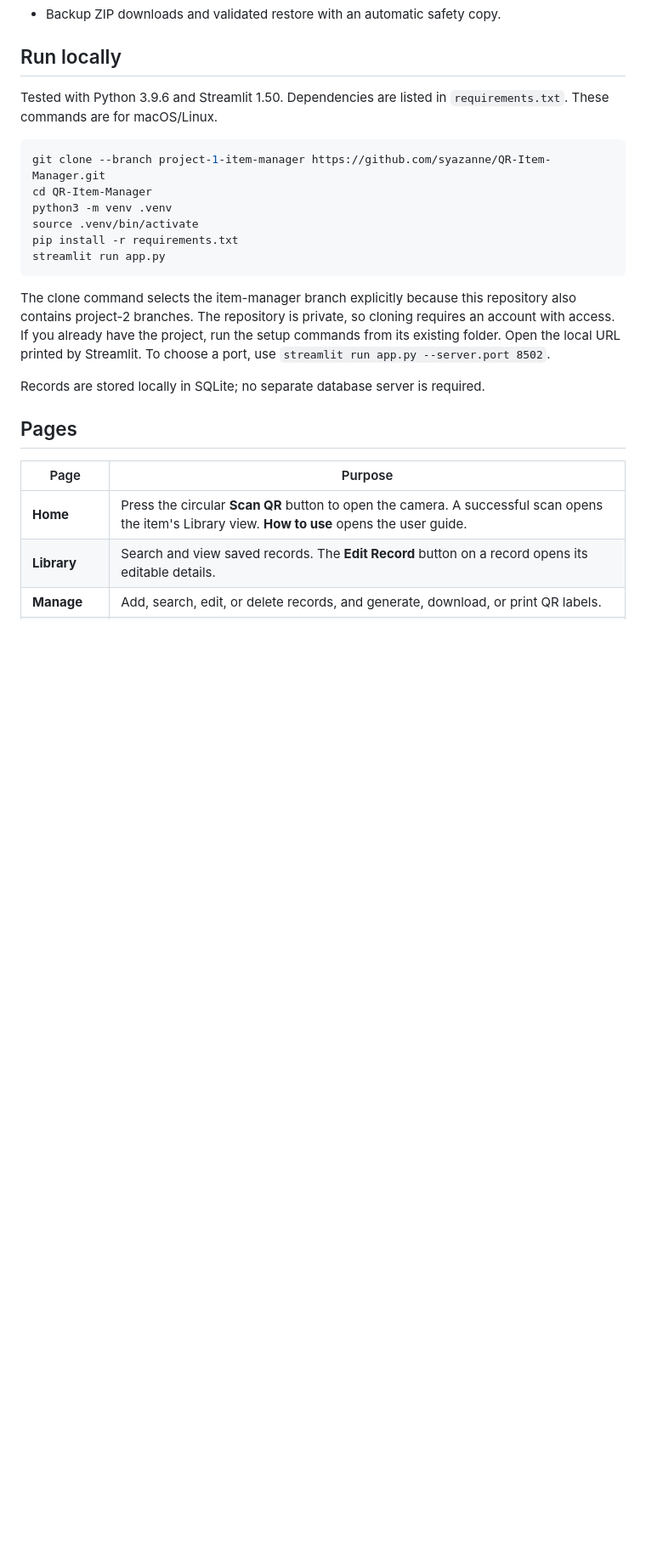
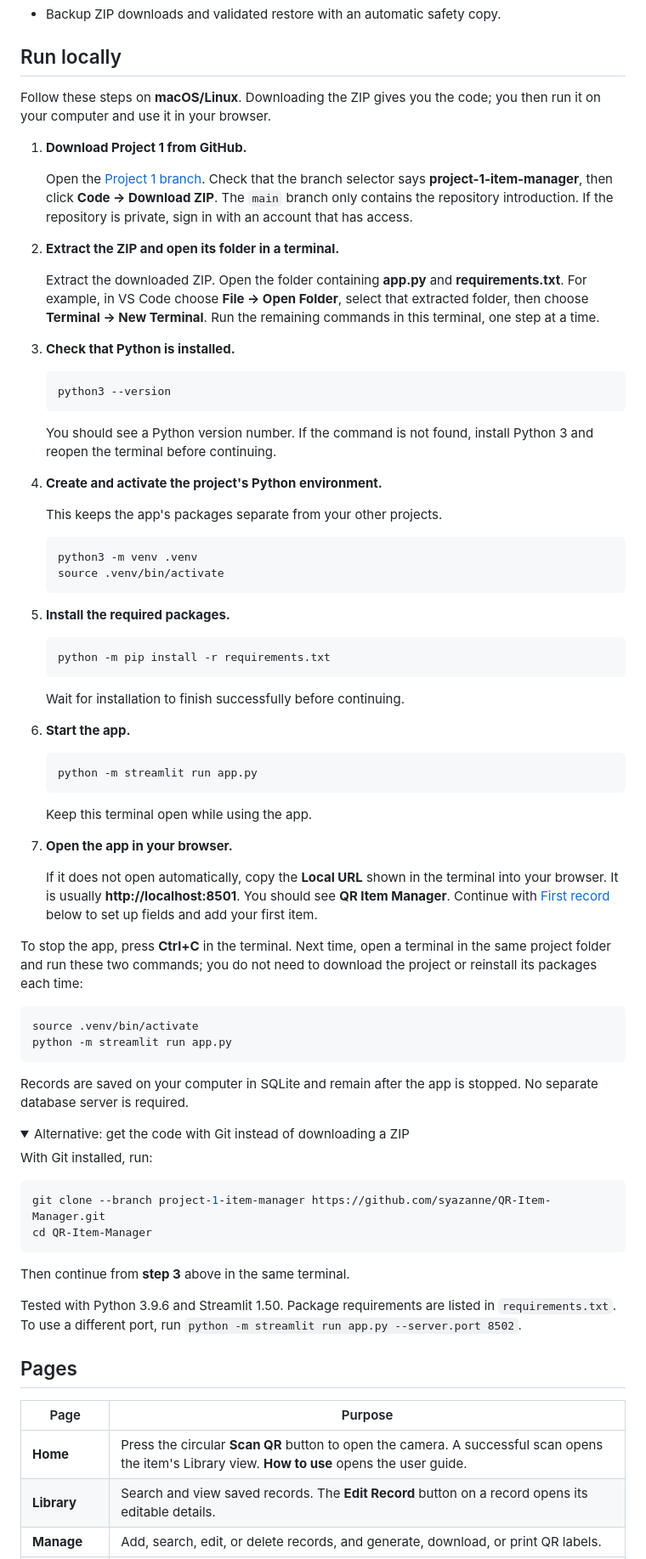
Before and after one commit to syazanne/QR-Item-Manager, a Markdown page: README.md, the part around the change. Shown at 85% size. Drawn GitHub-style; folded sections open; blank space fills up the shorter version.

Commit message:
Clarify local setup with numbered ZIP download instructions

````diff
--- a/README.md
+++ b/README.md
@@ -44,26 +44,93 @@ flowchart LR
 
 ## Run locally
 
-Tested with Python 3.9.6 and Streamlit 1.50. Dependencies are listed in
-`requirements.txt`. These commands are for macOS/Linux.
+Follow these steps on **macOS/Linux**. Downloading the ZIP gives you the code;
+you then run it on your computer and use it in your browser.
+
+1. **Download Project 1 from GitHub.**
+
+   Open the [Project 1 branch](https://github.com/syazanne/QR-Item-Manager/tree/project-1-item-manager).
+   Check that the branch selector says **project-1-item-manager**, then click
+   **Code → Download ZIP**. The `main` branch only contains the repository introduction.
+   If the repository is private, sign in with an account that has access.
+
+2. **Extract the ZIP and open its folder in a terminal.**
+
+   Extract the downloaded ZIP. Open the folder containing **app.py** and
+   **requirements.txt**. For example, in VS Code choose **File → Open Folder**,
+   select that extracted folder, then choose **Terminal → New Terminal**.
+   Run the remaining commands in this terminal, one step at a time.
+
+3. **Check that Python is installed.**
+
+   ```bash
+   python3 --version
+   ```
+
+   You should see a Python version number. If the command is not found, install
+   Python 3 and reopen the terminal before continuing.
+
+4. **Create and activate the project's Python environment.**
+
+   This keeps the app's packages separate from your other projects.
+
+   ```bash
+   python3 -m venv .venv
+   source .venv/bin/activate
+   ```
+
+5. **Install the required packages.**
+
+   ```bash
+   python -m pip install -r requirements.txt
+   ```
+
+   Wait for installation to finish successfully before continuing.
+
+6. **Start the app.**
+
+   ```bash
+   python -m streamlit run app.py
+   ```
+
+   Keep this terminal open while using the app.
+
+7. **Open the app in your browser.**
+
+   If it does not open automatically, copy the **Local URL** shown in the
+   terminal into your browser. It is usually **http://localhost:8501**.
+   You should see **QR Item Manager**. Continue with [First record](#first-record)
+   below to set up fields and add your first item.
+
+To stop the app, press **Ctrl+C** in the terminal. Next time, open a terminal in
+the same project folder and run these two commands; you do not need to download
+the project or reinstall its packages each time:
+
+```bash
+source .venv/bin/activate
+python -m streamlit run app.py
+```
+
+Records are saved on your computer in SQLite and remain after the app is stopped.
+No separate database server is required.
+
+<details>
+<summary>Alternative: get the code with Git instead of downloading a ZIP</summary>
+
+With Git installed, run:
 
 ```bash
 git clone --branch project-1-item-manager https://github.com/syazanne/QR-Item-Manager.git
 cd QR-Item-Manager
-python3 -m venv .venv
-source .venv/bin/activate
-pip install -r requirements.txt
-streamlit run app.py
 ```
 
-The clone command selects the item-manager branch explicitly because this
-repository also contains project-2 branches.
-The repository is private, so cloning requires an account with access. If you
-already have the project, run the setup commands from its existing folder.
-Open the local URL printed by Streamlit. To choose a port, use
-`streamlit run app.py --server.port 8502`.
+Then continue from **step 3** above in the same terminal.
 
-Records are stored locally in SQLite; no separate database server is required.
+</details>
+
+Tested with Python 3.9.6 and Streamlit 1.50. Package requirements are listed in
+`requirements.txt`. To use a different port, run
+`python -m streamlit run app.py --server.port 8502`.
 
 ## Pages
 
````
